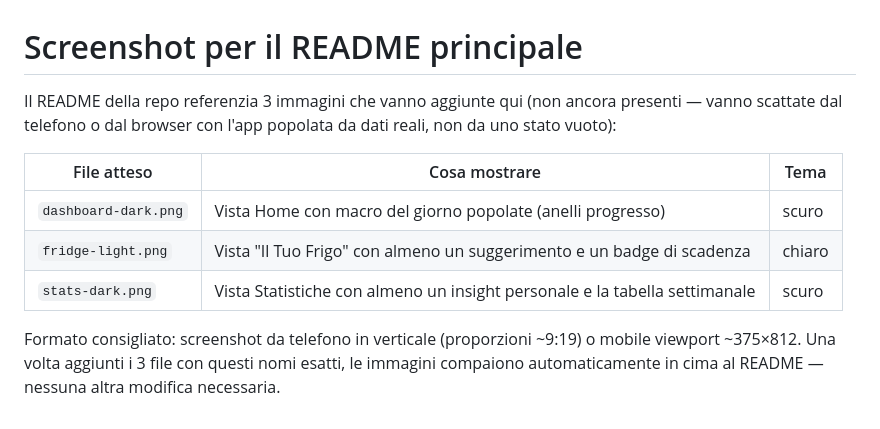
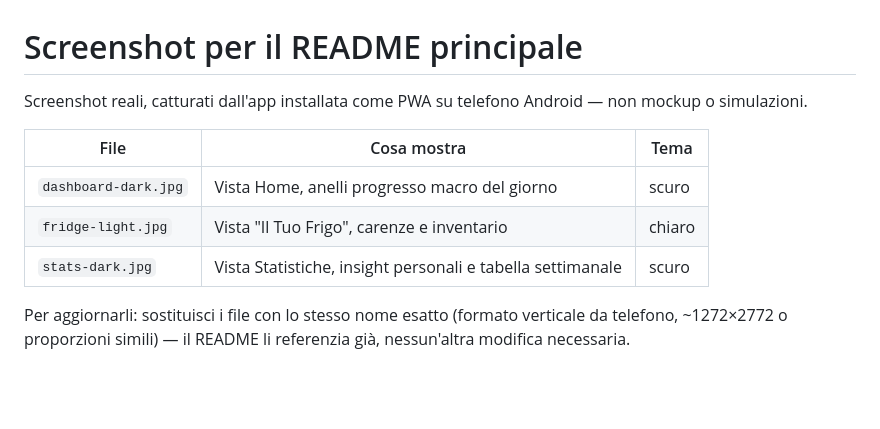
Before and after one commit to Moriconz/ContaCalorie, a Markdown page: docs/screenshots/README.md, the part around the change. GitHub-like rendering; blank space fills up the shorter version.

Commit message:
docs: aggiungi screenshot reali al README (dashboard/frigo/statistiche)
Screenshot catturati dall'app installata come PWA sul telefono reale, non
mockup: dashboard-dark.jpg, fridge-light.jpg, stats-dark.jpg (1272×2772,
Android). Aggiornati i riferimenti nel README da .png (placeholder previsto)
a .jpg (formato nativo dello screenshot, nessuna ricodifica necessaria).

Co-Authored-By: Claude Sonnet 5 <noreply@anthropic.com>

```diff
--- a/docs/screenshots/README.md
+++ b/docs/screenshots/README.md
@@ -1,16 +1,14 @@
 # Screenshot per il README principale
 
-Il README della repo referenzia 3 immagini che vanno aggiunte qui (non ancora
-presenti — vanno scattate dal telefono o dal browser con l'app popolata da dati
-reali, non da uno stato vuoto):
+Screenshot reali, catturati dall'app installata come PWA su telefono Android — non
+mockup o simulazioni.
 
-| File atteso | Cosa mostrare | Tema |
+| File | Cosa mostra | Tema |
 |---|---|---|
-| `dashboard-dark.png` | Vista Home con macro del giorno popolate (anelli progresso) | scuro |
-| `fridge-light.png` | Vista "Il Tuo Frigo" con almeno un suggerimento e un badge di scadenza | chiaro |
-| `stats-dark.png` | Vista Statistiche con almeno un insight personale e la tabella settimanale | scuro |
+| `dashboard-dark.jpg` | Vista Home, anelli progresso macro del giorno | scuro |
+| `fridge-light.jpg` | Vista "Il Tuo Frigo", carenze e inventario | chiaro |
+| `stats-dark.jpg` | Vista Statistiche, insight personali e tabella settimanale | scuro |
 
-Formato consigliato: screenshot da telefono in verticale (proporzioni ~9:19) o
-mobile viewport ~375×812. Una volta aggiunti i 3 file con questi nomi esatti, le
-immagini compaiono automaticamente in cima al README — nessuna altra modifica
-necessaria.
+Per aggiornarli: sostituisci i file con lo stesso nome esatto (formato verticale da
+telefono, ~1272×2772 o proporzioni simili) — il README li referenzia già, nessun'altra
+modifica necessaria.
```
Also changed, not shown: README.md (+5 -3 lines), docs/screenshots/dashboard-dark.jpg (added), docs/screenshots/fridge-light.jpg (added), docs/screenshots/stats-dark.jpg (added).
